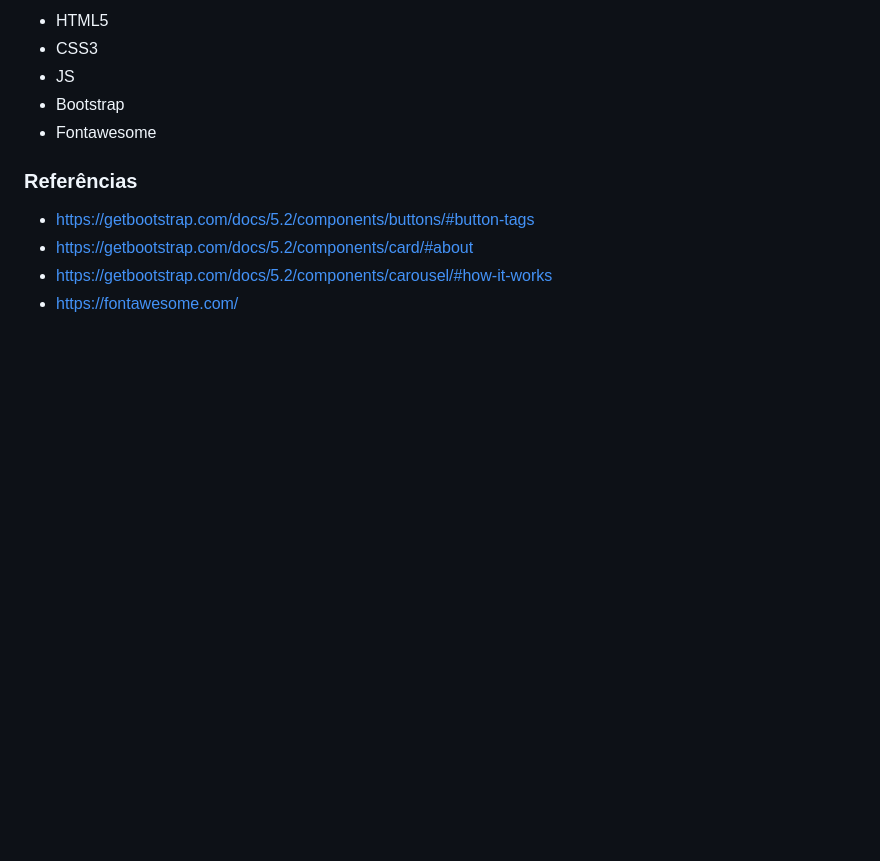
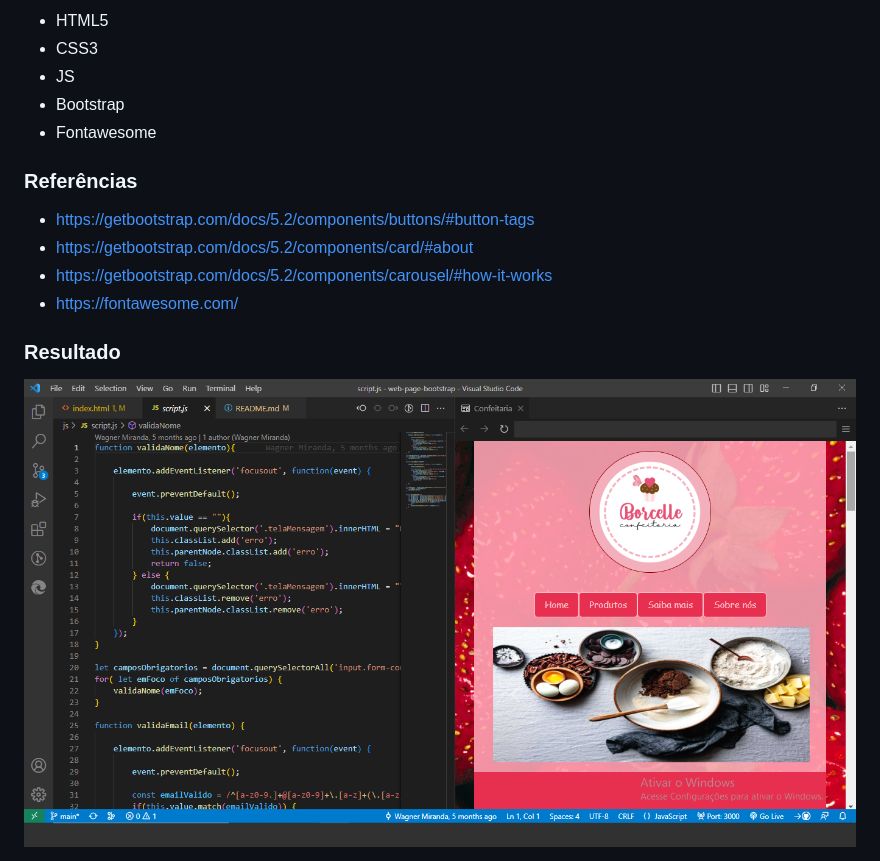
Before and after one commit to wagnermm/confectionery, a Markdown page: README.md, the part around the change. Rendered like a GitHub page; pictures changed too: img/exemplo-site.png (added); blank space fills up the shorter version.

```diff
--- a/README.md
+++ b/README.md
@@ -18,3 +18,6 @@
 - https://getbootstrap.com/docs/5.2/components/card/#about
 - https://getbootstrap.com/docs/5.2/components/carousel/#how-it-works
 - https://fontawesome.com/
+
+### Resultado
+<img src="./img/exemplo-site.png" alt="exemplo-site">
```
Also changed, not shown: 2 other files.
